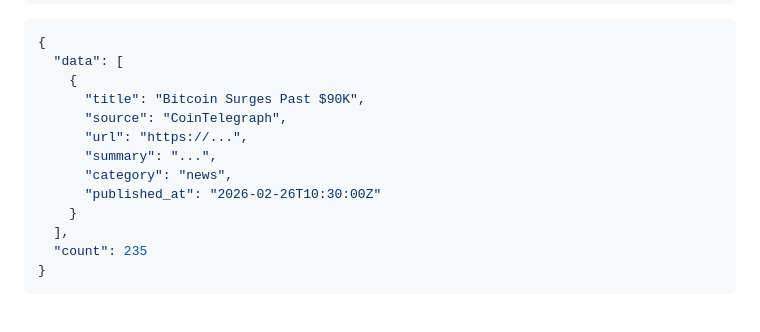
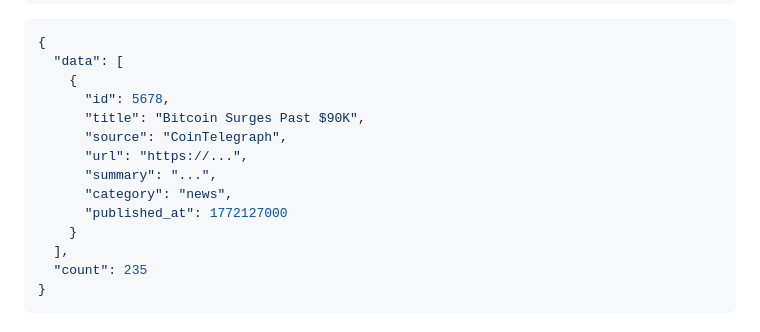
Before and after one commit to 606uotab/Poulailler, a Markdown page: README.md, the part around one of its changes. GitHub-like rendering.

```diff
--- a/README.md
+++ b/README.md
@@ -136,12 +140,13 @@ curl "http://localhost:8420/api/v1/news"
 {
   "data": [
     {
+      "id": 5678,
       "title": "Bitcoin Surges Past $90K",
       "source": "CoinTelegraph",
       "url": "https://...",
       "summary": "...",
       "category": "news",
-      "published_at": "2026-02-26T10:30:00Z"
+      "published_at": 1772127000
     }
   ],
   "count": 235
```
Also changed, not shown: other parts of README.md (+12 -8 lines).
